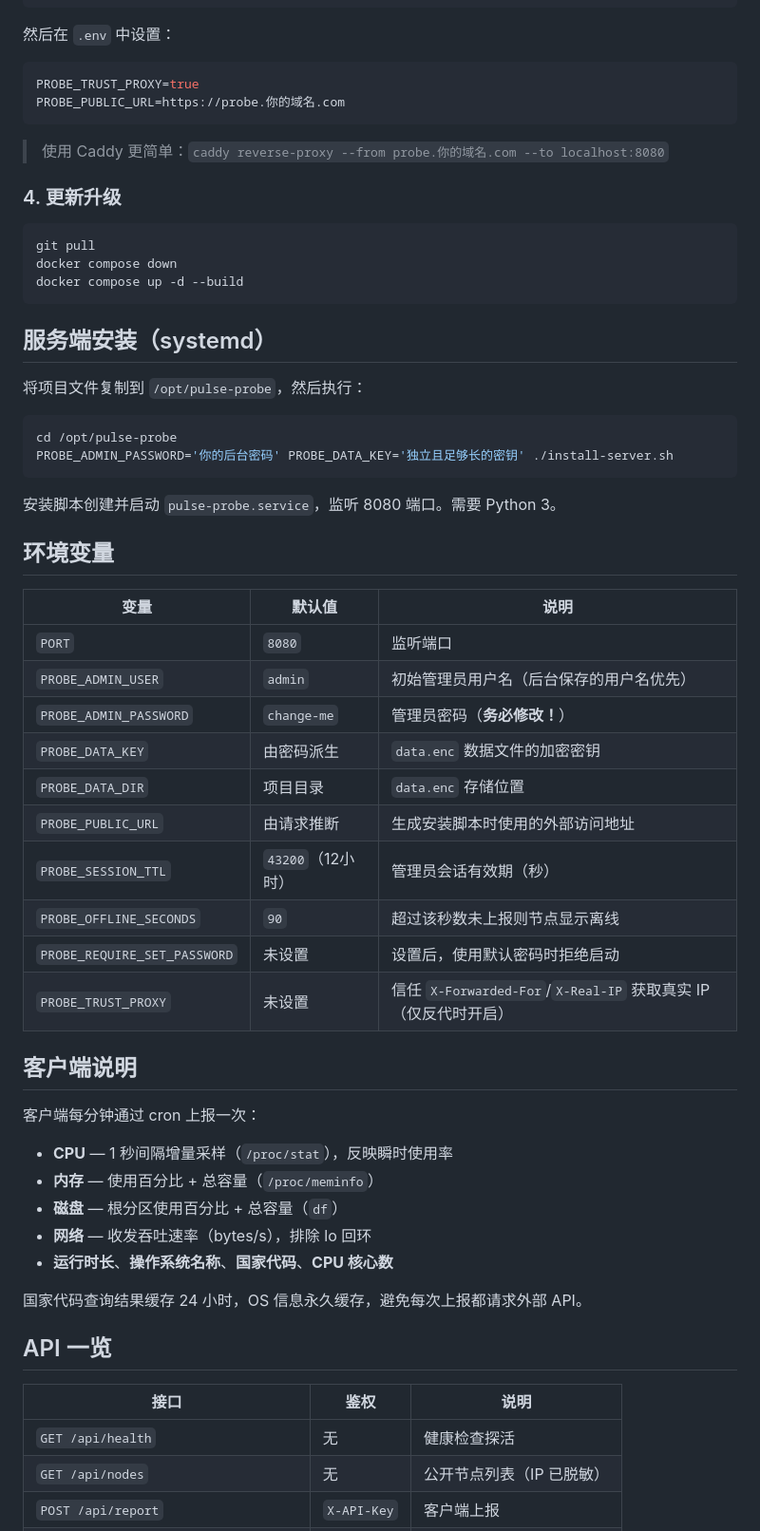
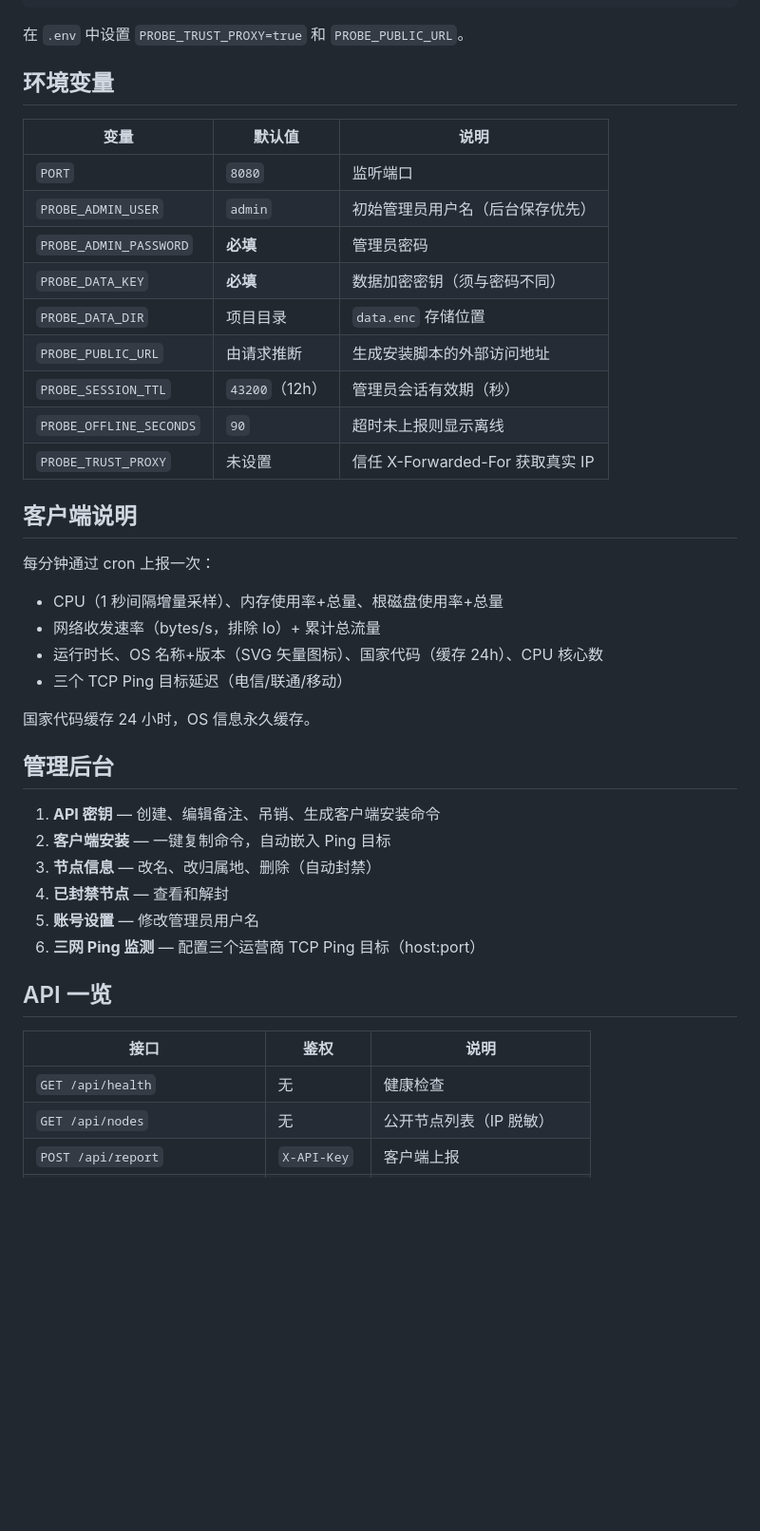
Before and after one commit to chinachat/Pulse-Linux-Probe, a Markdown page: README.zh-CN.md, the part around one of its changes. Shown at 95% size. Rendered like a GitHub page; blank space fills up the shorter version.

````diff
--- a/README.zh-CN.md
+++ b/README.zh-CN.md
@@ -65,65 +58,46 @@ server {
 }
 ```
 
-然后在 `.env` 中设置：
-
-```bash
-PROBE_TRUST_PROXY=true
-PROBE_PUBLIC_URL=https://probe.你的域名.com
-```
-
-> 使用 Caddy 更简单：`caddy reverse-proxy --from probe.你的域名.com --to localhost:8080`
-
-### 4. 更新升级
-
-```bash
-git pull
-docker compose down
-docker compose up -d --build
-```
-
-## 服务端安装（systemd）
-
-将项目文件复制到 `/opt/pulse-probe`，然后执行：
-
-```bash
-cd /opt/pulse-probe
-PROBE_ADMIN_PASSWORD='你的后台密码' PROBE_DATA_KEY='独立且足够长的密钥' ./install-server.sh
-```
-
-安装脚本创建并启动 `pulse-probe.service`，监听 8080 端口。需要 Python 3。
+在 `.env` 中设置 `PROBE_TRUST_PROXY=true` 和 `PROBE_PUBLIC_URL`。
 
 ## 环境变量
 
 | 变量 | 默认值 | 说明 |
 |---|---|---|
 | `PORT` | `8080` | 监听端口 |
-| `PROBE_ADMIN_USER` | `admin` | 初始管理员用户名（后台保存的用户名优先） |
-| `PROBE_ADMIN_PASSWORD` | `change-me` | 管理员密码（**务必修改！**） |
-| `PROBE_DATA_KEY` | 由密码派生 | `data.enc` 数据文件的加密密钥 |
+| `PROBE_ADMIN_USER` | `admin` | 初始管理员用户名（后台保存优先） |
+| `PROBE_ADMIN_PASSWORD` | **必填** | 管理员密码 |
+| `PROBE_DATA_KEY` | **必填** | 数据加密密钥（须与密码不同） |
 | `PROBE_DATA_DIR` | 项目目录 | `data.enc` 存储位置 |
-| `PROBE_PUBLIC_URL` | 由请求推断 | 生成安装脚本时使用的外部访问地址 |
-| `PROBE_SESSION_TTL` | `43200`（12小时） | 管理员会话有效期（秒） |
-| `PROBE_OFFLINE_SECONDS` | `90` | 超过该秒数未上报则节点显示离线 |
-| `PROBE_REQUIRE_SET_PASSWORD` | 未设置 | 设置后，使用默认密码时拒绝启动 |
-| `PROBE_TRUST_PROXY` | 未设置 | 信任 `X-Forwarded-For`/`X-Real-IP` 获取真实 IP（仅反代时开启） |
+| `PROBE_PUBLIC_URL` | 由请求推断 | 生成安装脚本的外部访问地址 |
+| `PROBE_SESSION_TTL` | `43200`（12h） | 管理员会话有效期（秒） |
+| `PROBE_OFFLINE_SECONDS` | `90` | 超时未上报则显示离线 |
+| `PROBE_TRUST_PROXY` | 未设置 | 信任 X-Forwarded-For 获取真实 IP |
 
 ## 客户端说明
 
-客户端每分钟通过 cron 上报一次：
+每分钟通过 cron 上报一次：
 
-- **CPU** — 1 秒间隔增量采样（`/proc/stat`），反映瞬时使用率
-- **内存** — 使用百分比 + 总容量（`/proc/meminfo`）
-- **磁盘** — 根分区使用百分比 + 总容量（`df`）
-- **网络** — 收发吞吐速率（bytes/s），排除 lo 回环
-- **运行时长**、**操作系统名称**、**国家代码**、**CPU 核心数**
+- CPU（1 秒间隔增量采样）、内存使用率+总量、根磁盘使用率+总量
+- 网络收发速率（bytes/s，排除 lo）+ 累计总流量
+- 运行时长、OS 名称+版本（SVG 矢量图标）、国家代码（缓存 24h）、CPU 核心数
+- 三个 TCP Ping 目标延迟（电信/联通/移动）
 
-国家代码查询结果缓存 24 小时，OS 信息永久缓存，避免每次上报都请求外部 API。
+国家代码缓存 24 小时，OS 信息永久缓存。
+
+## 管理后台
+
+1. **API 密钥** — 创建、编辑备注、吊销、生成客户端安装命令
+2. **客户端安装** — 一键复制命令，自动嵌入 Ping 目标
+3. **节点信息** — 改名、改归属地、删除（自动封禁）
+4. **已封禁节点** — 查看和解封
+5. **账号设置** — 修改管理员用户名
+6. **三网 Ping 监测** — 配置三个运营商 TCP Ping 目标（host:port）
 
 ## API 一览
 
 | 接口 | 鉴权 | 说明 |
 |---|---|---|
-| `GET /api/health` | 无 | 健康检查探活 |
-| `GET /api/nodes` | 无 | 公开节点列表（IP 已脱敏） |
+| `GET /api/health` | 无 | 健康检查 |
+| `GET /api/nodes` | 无 | 公开节点列表（IP 脱敏） |
 | `POST /api/report` | `X-API-Key` | 客户端上报 |
````
Also changed, not shown: other parts of README.zh-CN.md (+47 -52 lines), DEPLOY.md (added, +197 -0 lines), README.md (+64 -79 lines).
